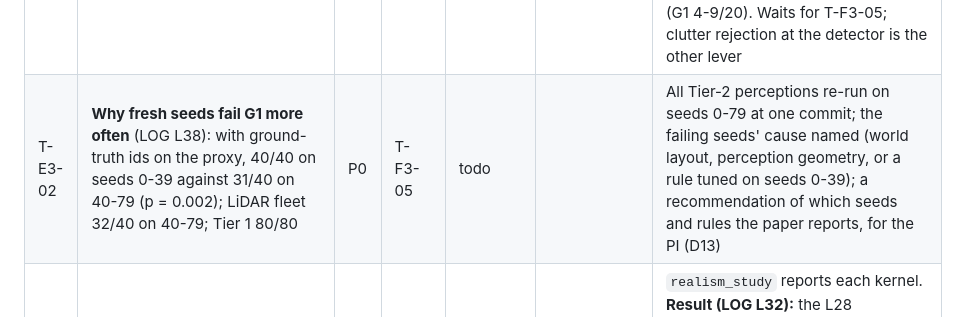
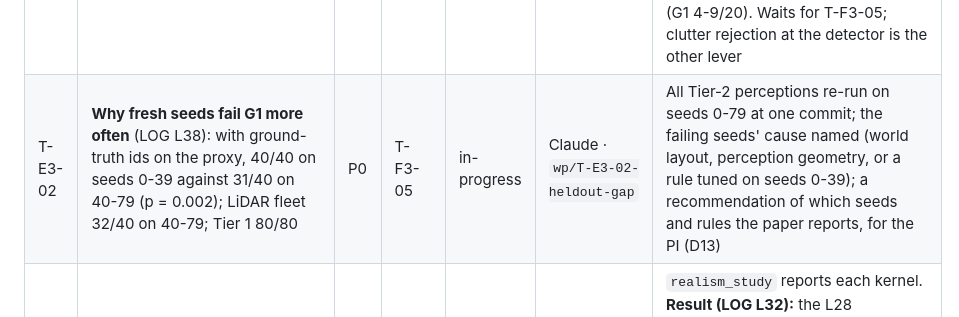
Before and after one commit to lesaf92/avatar_slam, a Markdown page: docs/TASKS.md, the part around the change. Rendered like a GitHub page.

Commit message:
docs: claim T-E3-02 (why fresh seeds fail G1 more often)
Task: T-E3-02

Co-Authored-By: Claude Opus 5.5 <noreply@anthropic.com>

```diff
--- a/docs/TASKS.md
+++ b/docs/TASKS.md
@@ -81,7 +81,7 @@ Status values: `todo` · `in-progress` · `review` · `done` · `blocked`.
 | T-F3-04 | **UAV aliasing with sparse fixes**: one run in ten has the Tarot at 1.6-1.7 m and most of its alignments wrong (seeds 19, 21) (LOG L30 item 3). Software options were reasoned out (L31); the sensor fix was tested: a VLP-16-class LiDAR on the Tarot | P1 | T-F3-03 | review | Claude · `wp/T-F3-04-uav-aliasing` | LiDAR fleet, 30 seeds, tracker unchanged: Tarot alone 0.10 m in every run, G1 30/30, 1 wrong alignment of 276 (camera only, held-out: 19/20, 6/183). **The fix is hardware (decision D6)**; residual: a confident far-range match on BlueROV2 1 (seed 33). LOG L31 |
 | T-F3-05 | **Few-inlier alignment acceptance**: in the pinned environment two seeds (development 8, held-out 28) accept a 4-5 inlier alignment turned by about 180 degrees on the leaf edge `ugv_0 <- uav_0`, and the whole team moves by 40-58 m (LOG L33 item 3). `min_inliers` is 4 and the cycle check cannot see a leaf. Find why a 1e-14 perturbation selects it, then a principled acceptance test (mirror ambiguity, a bidirectional check of the pair, or a minimum-support rule) | P1 | T-F3-03 | review | Claude · `wp/T-F3-05-alignment-acceptance` | Design and tune on the development seeds 0-19 only, then evaluate once on **new seeds (40-59)** recorded for it, since seeds 20-39 have been looked at; report G1, wrong alignments and the LiDAR fleet; no regression in Tier 1. **Result (LOG L37-L38):** a weak estimate (< 8 inliers) is vetoed when the reverse estimate of the pair disagrees (`confirm_weak_policy = "veto"`); it fixes the 180-degree flip of development seed 8 and is neutral on held-out seeds 60-79 and in Tier 1. Left off by default until T-E3-02 |
 | T-F3-06 | **The EKF tracker on sonar images**: with DAVE's sonar and the EKF tracker G1 holds in 6/20 development runs (37/158 wrong alignments, several 17-55 m frame errors; one BlueROV2 with 118-179 wrong-track events in two seeds), against 18/20 with ground-truth ids (LOG L35). The tracker was tuned on the proxy (2 cm centres, no side-lobe clutter) | P0 | T-F2-06, T-F3-05 | blocked | Claude · `wp/T-F3-06-ekf-sonar` | Development seeds 0-19 only (`make tier2-sonar`): name the failure modes, then T2sekf G1 at least 16/20 with at most a few wrong alignments; then record the held-out seeds 20-39 and the LiDAR fleet with the sonar and report once **Findings (LOG L36):** pile tracks are mostly good; clutter from the quay face and hulls becomes landmarks (36 per BlueROV2 and run; the birth test cannot reject it); without clutter the tracker's maps still mislead few-inlier cross alignments. Birth-test tuning, a minimum track length and alignment confirmation do not help (G1 4-9/20). Waits for T-F3-05; clutter rejection at the detector is the other lever |
-| T-E3-02 | **Why fresh seeds fail G1 more often** (LOG L38): with ground-truth ids on the proxy, 40/40 on seeds 0-39 against 31/40 on 40-79 (p = 0.002); LiDAR fleet 32/40 on 40-79; Tier 1 80/80 | P0 | T-F3-05 | todo | | All Tier-2 perceptions re-run on seeds 0-79 at one commit; the failing seeds' cause named (world layout, perception geometry, or a rule tuned on seeds 0-39); a recommendation of which seeds and rules the paper reports, for the PI (D13) |
+| T-E3-02 | **Why fresh seeds fail G1 more often** (LOG L38): with ground-truth ids on the proxy, 40/40 on seeds 0-39 against 31/40 on 40-79 (p = 0.002); LiDAR fleet 32/40 on 40-79; Tier 1 80/80 | P0 | T-F3-05 | in-progress | Claude · `wp/T-E3-02-heldout-gap` | All Tier-2 perceptions re-run on seeds 0-79 at one commit; the failing seeds' cause named (world layout, perception geometry, or a rule tuned on seeds 0-39); a recommendation of which seeds and rules the paper reports, for the PI (D13) |
 | T-S1-09 | **Structured association errors in Tier 1**: persistent identity switches (`id_switch_persist_kf`) and identity splits (`id_split_prob`, `id_split_gap_kf`) in `FrontEndErrors`, levels `burst_low/high`, `split_half/all` in `realism_study.py` | P1 | – | review | Claude · `wp/T-S1-09-structured-errors` | `realism_study` reports each kernel. **Result (LOG L32):** the L28 hypothesis is not supported: bursts of wrong identities at the random levels' rate are absorbed by GNC-TLS (team 0.10-0.13 m); missing *all* revisits costs the team 0.11 → 1.2 m and no kernel helps, missing half costs nothing. Realism and H1 claims stand with the added assumption that some revisits are recognised (discussion). Caveat: regenerating `realism.csv` here shifts the previously committed rows slightly (other software environment) |
 | T-S1-10 | **Realism study on 20 seeds**: `realism_study.py` uses 3 seeds, and its no-kernel column went from 3.1 to 12 m with the NumPy version (LOG L33 item 2), so its means are as fragile as the Tier-2 ones | P1 | T-S1-09 | todo | | `make realism` on seeds 0-19 with 28 jobs (about an hour); the table gives medians and the number of diverged runs next to the means |
 | T-S2-05 | Re-record Tier 2 with DAVE multibeam sonar images, PX4 and Clearpath vehicles; repeat G1 and the parity study | P0 | T-I1-03 | in-progress | Claude · `wp/T-I1-03-docker-tier2` | Same `tier2_study.py` on the new recordings; ADR-0008 (proposed) amends ADR-0007. Blocks the claim that G1 holds on realistic sonar (R2). **Unblocked** (T-I1-06 met). Steps (1)-(4) **done** (LOG L34): DAVE's sonar in the BlueROV2 rigs (an acoustic world), a second recording pass, `avatar.tier2.sonar_image`. (5) G1 repeated on the development seeds: with sonar images and ground-truth ids **18/20** (proxy 20/20) after T-F2-06 (L35; L34 had 2/20); with the EKF tracker 6/20 (T-F3-06). The held-out seeds 20-39 and the LiDAR fleet are not recorded with the sonar yet. (6) PX4 and Clearpath: deferred (ADR-0008). **Next:** T-F3-06, then the held-out seeds and the LiDAR fleet with the sonar |
```
